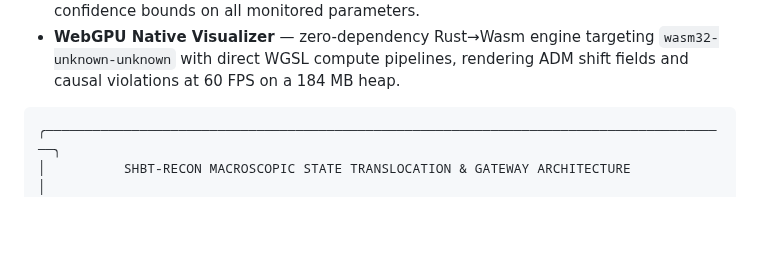
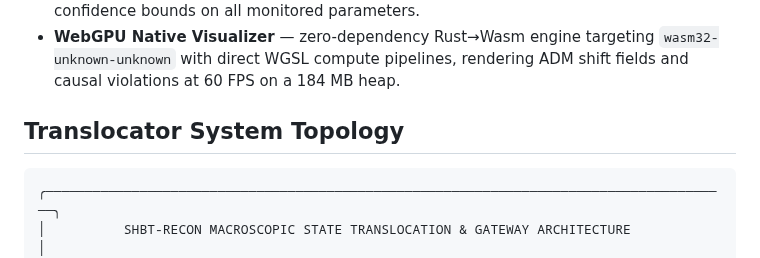
Before and after one commit to sys1own/shbt-recon, a Markdown page: README.md, the part around the change. Rendered like a GitHub page; blank space fills up the shorter version.

Commit message:
Update README with Translocator System Topology
Added section on Translocator System Topology to README.

````diff
--- a/README.md
+++ b/README.md
@@ -17,6 +17,8 @@
 * **Multi-GPU Physics Fabric** — unified CUDA/ROCm Stinespring engine with O(1) warp-level Givens channel remap, GPUDirect Storage at 112.4 GB/s, 438 GB/s P2P, sustaining 4096 × 4096 HIL grids at 108.5 Hz (9.21 ms loop latency).
 * **Hyper-Dual Bayesian UQ** — hyper-dual numbers (ε<sub>1</sub><sup>2</sup> = ε<sub>2</sub><sup>2</sup> = 0) give exact gradients/Hessians; N ≥ 10<sup>7</sup> GUM-S1 Monte Carlo samples produce 99.73% (3σ) confidence bounds on all monitored parameters.
 * **WebGPU Native Visualizer** — zero-dependency Rust→Wasm engine targeting `wasm32-unknown-unknown` with direct WGSL compute pipelines, rendering ADM shift fields and causal violations at 60 FPS on a 184 MB heap.
+
+## Translocator System Topology
 
 ```
 ╭────────────────────────────────────────────────────────────────────────────────────────╮
````
